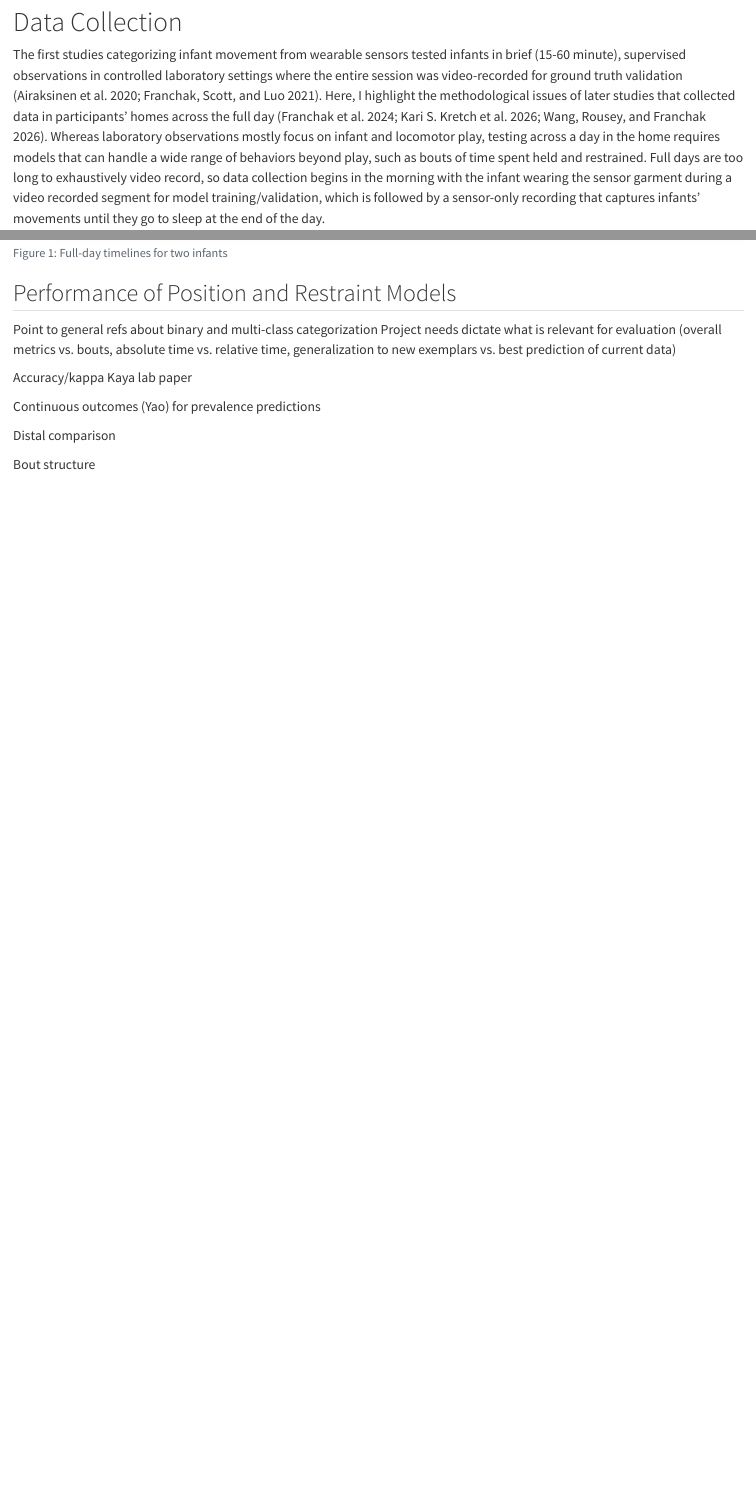
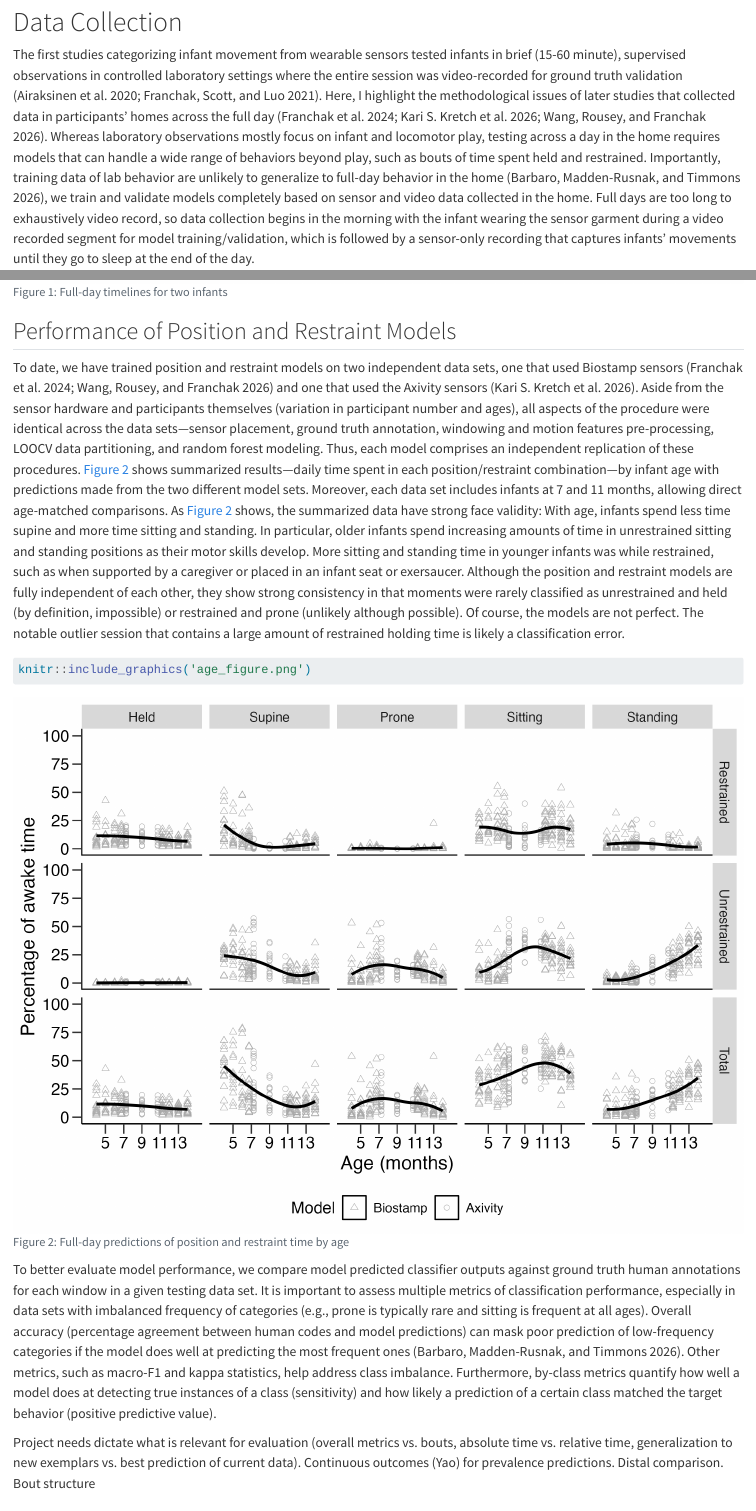
Before and after one commit to JohnFranchak/sensing_methods_chapter, a Quarto document (sensing_methods_chapter.qmd): the page in a window 1100 px wide, from 1410 px down, and a second part further down, joined at a grey line. Rendered offline with R 4.5, knitr and Pandoc in place of Quarto, with nearby package versions; drawn as R Markdown's standard HTML page in place of the format the file asks for.

Commit message:
performance

````diff
--- a/sensing_methods_chapter.qmd
+++ b/sensing_methods_chapter.qmd
@@ -49,7 +49,7 @@ In the remainder of this chapter, I describe how to collect wearable sensor data
 
 # Data Collection
 
-The first studies categorizing infant movement from wearable sensors tested infants in brief (15-60 minute), supervised observations in controlled laboratory settings where the entire session was video-recorded for ground truth validation [@AiraksinenRasanen2020; @FranchakScott2021]. Here, I highlight the methodological issues of later studies that collected data in participants' homes across the full day [@FranchakTang2024; @KretchEnriques2026; @WangRousey2026]. Whereas laboratory observations mostly focus on infant and locomotor play, testing across a day in the home requires models that can handle a wide range of behaviors beyond play, such as bouts of time spent held and restrained. Full days are too long to exhaustively video record, so data collection begins in the morning with the infant wearing the sensor garment during a video recorded segment for model training/validation, which is followed by a sensor-only recording that captures infants' movements until they go to sleep at the end of the day.
+The first studies categorizing infant movement from wearable sensors tested infants in brief (15-60 minute), supervised observations in controlled laboratory settings where the entire session was video-recorded for ground truth validation [@AiraksinenRasanen2020; @FranchakScott2021]. Here, I highlight the methodological issues of later studies that collected data in participants' homes across the full day [@FranchakTang2024; @KretchEnriques2026; @WangRousey2026]. Whereas laboratory observations mostly focus on infant and locomotor play, testing across a day in the home requires models that can handle a wide range of behaviors beyond play, such as bouts of time spent held and restrained. Importantly, training data of lab behavior are unlikely to generalize to full-day behavior in the home [@deBarbaroMadden-Rusnak2026aa], we train and validate models completely based on sensor and video data collected in the home. Full days are too long to exhaustively video record, so data collection begins in the morning with the infant wearing the sensor garment during a video recorded segment for model training/validation, which is followed by a sensor-only recording that captures infants' movements until they go to sleep at the end of the day.
 
 ## Sensor Garment
 
@@ -100,12 +100,4 @@ knitr::include_graphics('timelines.png')
 
 ## Performance of Position and Restraint Models
 
-Point to general refs about binary and multi-class categorization Project needs dictate what is relevant for evaluation (overall metrics vs. bouts, absolute time vs. relative time, generalization to new exemplars vs. best prediction of current data)
-
-Accuracy/kappa Kaya lab paper
-
-Continuous outcomes (Yao) for prevalence predictions
-
-Distal comparison
-
-Bout structure
+To date, we have trained position and restraint models on two independent data sets, one that used Biostamp sensors [@FranchakTang2024; @WangRousey2026] and one that used the Axivity sensors [@KretchEnriques2026]. Aside from the sensor hardware and participants themselves (variation in participant number and ages), all aspects of the procedure were identical across the data sets—sensor placement, ground truth annotation, windowing and motion features pre-processing, LOOCV data partitioning, and random forest modeling. Thus, each model comprises an independent replication of these procedures. @fig-age shows summarized results---daily time spent in each position/restraint combination---by infant age with predictions made from the two different model sets. Moreover, each data set includes infants at 7 and 11 months, allowing direct age-matched comparisons. As @fig-age shows, the summarized data have strong face validity: With age, infants spend less time supine and more time sitting and standing. In particular, older infants spend increasing amounts of time in unrestrained sitting and standing positions as their motor skills develop. More sitting and standing time in younger infants was while restrained, such as when supported by a caregiver or placed in an infant seat or exersaucer. Although the position and restraint models are fully independent of each other, they show strong consistency in that moments were rarely classified as unrestrained and held (by definition, impossible) or restrained and prone (unlikely although possible). Of course, the models are not perfect. The notable outlier session that contains a large amount of restrained holding time is likely a classification error.
@@ -120,3 +110,7 @@ Bout structure
 
 knitr::include_graphics('age_figure.png')
 ```
+
+To better evaluate model performance, we compare model predicted classifier outputs against ground truth human annotations for each window in a given testing data set. It is important to assess multiple metrics of classification performance, especially in data sets with imbalanced frequency of categories (e.g., prone is typically rare and sitting is frequent at all ages). Overall accuracy (percentage agreement between human codes and model predictions) can mask poor prediction of low-frequency categories if the model does well at predicting the most frequent ones [@deBarbaroMadden-Rusnak2026aa]. Other metrics, such as macro-F1 and kappa statistics, help address class imbalance. Furthermore, by-class metrics quantify how well a model does at detecting true instances of a class (sensitivity) and how likely a prediction of a certain class matched the target behavior (positive predictive value).
+
+Project needs dictate what is relevant for evaluation (overall metrics vs. bouts, absolute time vs. relative time, generalization to new exemplars vs. best prediction of current data). Continuous outcomes (Yao) for prevalence predictions. Distal comparison. Bout structure
````
Also changed, not shown: sensing_methods_chapter.qmd (8 more changed lines), 1 other file.
